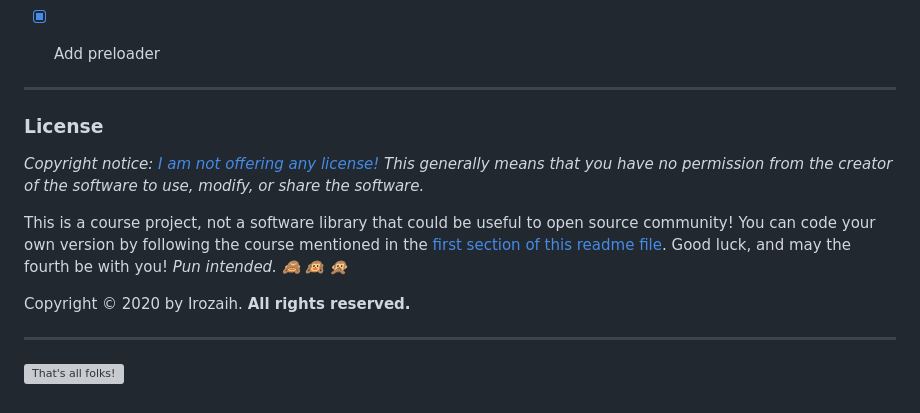
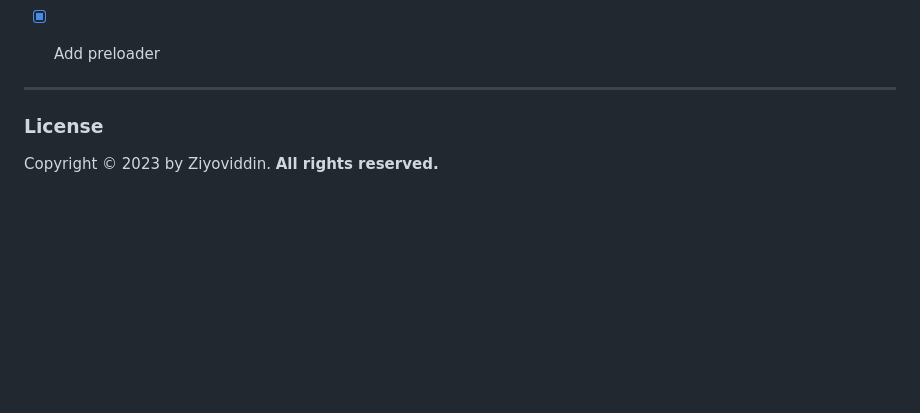
Before and after one commit to Ziyoviddin/trillo-projetc-css, a Markdown page: README.md, the part around the change. Drawn GitHub-style; blank space fills up the shorter version; grey boxes are pictures that could not be loaded.

```diff
--- a/README.md
+++ b/README.md
@@ -163,15 +163,6 @@ Here is the list of some cool tools used throughout this course:
 
 ---
 
+
 ### License
-
-*Copyright notice: [I am not offering any license!](https://choosealicense.com/no-permission/) This generally means that you have no permission from the creator of the software to use, modify, or share the software.*
-
-This is a course project, not a software library that could be useful to open source community! You can code your own version by following the course mentioned in the [first section of this readme file](#trillo-a-flexbox-project). Good luck, and may the fourth be with you! *Pun intended. :see_no_evil: :hear_no_evil: :speak_no_evil:*
-
-Copyright &copy; 2020 by Irozaih. **All rights reserved.**
-
-
----
-
-![That's all folks!](img/readme/thats-all-folks-looney-tunes.gif "That's all folks!")
+Copyright &copy; 2023 by Ziyoviddin. **All rights reserved.**
```
